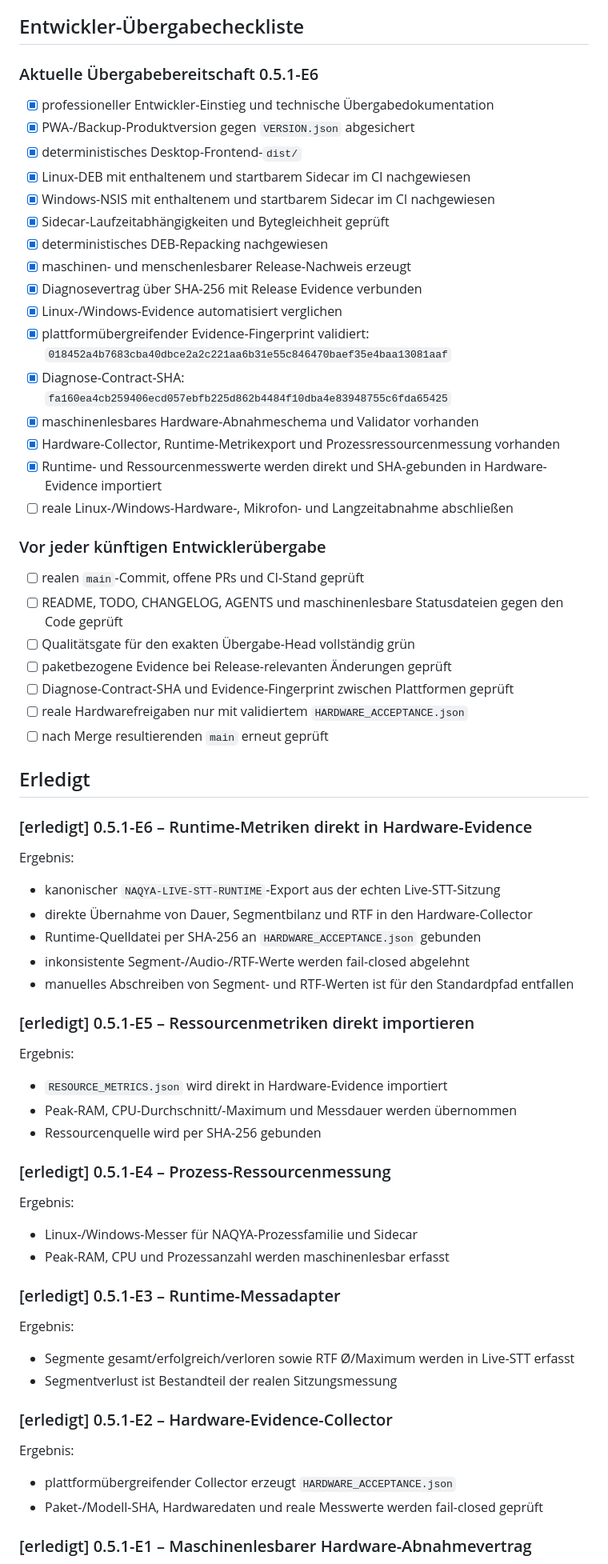
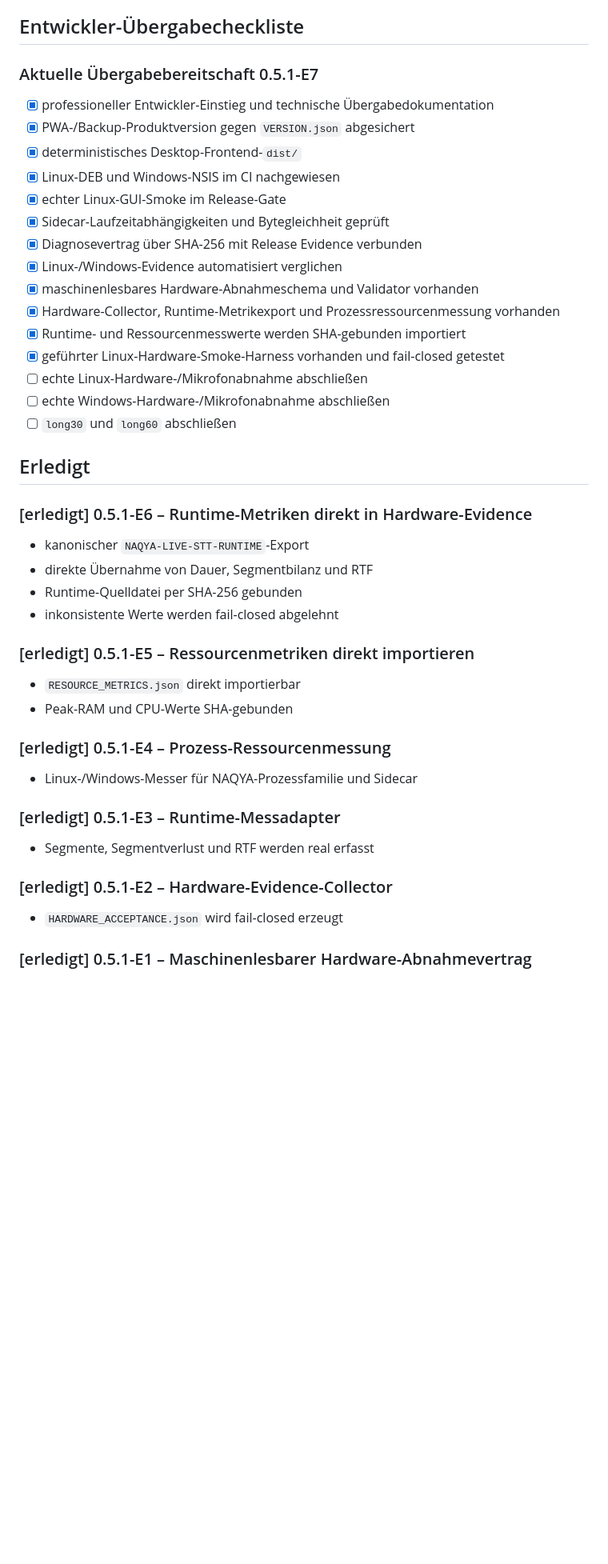
Before and after one commit to provoware/naqya-memo, a Markdown page: TODO.md, the part around one of its changes. Shown at 80% size. GitHub-like rendering; blank space fills up the shorter version.

Commit message:
docs: synchronisiere TODO auf E7-Hardware-Smoke

```diff
--- a/TODO.md
+++ b/TODO.md
@@ -70,64 +73,43 @@ Abnahmekriterien:
 
 ## Entwickler-Übergabecheckliste
 
-### Aktuelle Übergabebereitschaft 0.5.1-E6
+### Aktuelle Übergabebereitschaft 0.5.1-E7
 
 - [x] professioneller Entwickler-Einstieg und technische Übergabedokumentation
 - [x] PWA-/Backup-Produktversion gegen `VERSION.json` abgesichert
 - [x] deterministisches Desktop-Frontend-`dist/`
-- [x] Linux-DEB mit enthaltenem und startbarem Sidecar im CI nachgewiesen
-- [x] Windows-NSIS mit enthaltenem und startbarem Sidecar im CI nachgewiesen
+- [x] Linux-DEB und Windows-NSIS im CI nachgewiesen
+- [x] echter Linux-GUI-Smoke im Release-Gate
 - [x] Sidecar-Laufzeitabhängigkeiten und Bytegleichheit geprüft
-- [x] deterministisches DEB-Repacking nachgewiesen
-- [x] maschinen- und menschenlesbarer Release-Nachweis erzeugt
 - [x] Diagnosevertrag über SHA-256 mit Release Evidence verbunden
 - [x] Linux-/Windows-Evidence automatisiert verglichen
-- [x] plattformübergreifender Evidence-Fingerprint validiert: `018452a4b7683cba40dbce2a2c221aa6b31e55c846470baef35e4baa13081aaf`
-- [x] Diagnose-Contract-SHA: `fa160ea4cb259406ecd057ebfb225d862b4484f10dba4e83948755c6fda65425`
 - [x] maschinenlesbares Hardware-Abnahmeschema und Validator vorhanden
 - [x] Hardware-Collector, Runtime-Metrikexport und Prozessressourcenmessung vorhanden
-- [x] Runtime- und Ressourcenmesswerte werden direkt und SHA-gebunden in Hardware-Evidence importiert
-- [ ] reale Linux-/Windows-Hardware-, Mikrofon- und Langzeitabnahme abschließen
-
-### Vor jeder künftigen Entwicklerübergabe
-
-- [ ] realen `main`-Commit, offene PRs und CI-Stand geprüft
-- [ ] README, TODO, CHANGELOG, AGENTS und maschinenlesbare Statusdateien gegen den Code geprüft
-- [ ] Qualitätsgate für den exakten Übergabe-Head vollständig grün
-- [ ] paketbezogene Evidence bei Release-relevanten Änderungen geprüft
-- [ ] Diagnose-Contract-SHA und Evidence-Fingerprint zwischen Plattformen geprüft
-- [ ] reale Hardwarefreigaben nur mit validiertem `HARDWARE_ACCEPTANCE.json`
-- [ ] nach Merge resultierenden `main` erneut geprüft
+- [x] Runtime- und Ressourcenmesswerte werden SHA-gebunden importiert
+- [x] geführter Linux-Hardware-Smoke-Harness vorhanden und fail-closed getestet
+- [ ] echte Linux-Hardware-/Mikrofonabnahme abschließen
+- [ ] echte Windows-Hardware-/Mikrofonabnahme abschließen
+- [ ] `long30` und `long60` abschließen
 
 ## Erledigt
 
 ### [erledigt] 0.5.1-E6 – Runtime-Metriken direkt in Hardware-Evidence
-Ergebnis:
-- kanonischer `NAQYA-LIVE-STT-RUNTIME`-Export aus der echten Live-STT-Sitzung
-- direkte Übernahme von Dauer, Segmentbilanz und RTF in den Hardware-Collector
-- Runtime-Quelldatei per SHA-256 an `HARDWARE_ACCEPTANCE.json` gebunden
-- inkonsistente Segment-/Audio-/RTF-Werte werden fail-closed abgelehnt
-- manuelles Abschreiben von Segment- und RTF-Werten ist für den Standardpfad entfallen
+- kanonischer `NAQYA-LIVE-STT-RUNTIME`-Export
+- direkte Übernahme von Dauer, Segmentbilanz und RTF
+- Runtime-Quelldatei per SHA-256 gebunden
+- inkonsistente Werte werden fail-closed abgelehnt
 
 ### [erledigt] 0.5.1-E5 – Ressourcenmetriken direkt importieren
-Ergebnis:
-- `RESOURCE_METRICS.json` wird direkt in Hardware-Evidence importiert
-- Peak-RAM, CPU-Durchschnitt/-Maximum und Messdauer werden übernommen
-- Ressourcenquelle wird per SHA-256 gebunden
+- `RESOURCE_METRICS.json` direkt importierbar
+- Peak-RAM und CPU-Werte SHA-gebunden
 
 ### [erledigt] 0.5.1-E4 – Prozess-Ressourcenmessung
-Ergebnis:
 - Linux-/Windows-Messer für NAQYA-Prozessfamilie und Sidecar
-- Peak-RAM, CPU und Prozessanzahl werden maschinenlesbar erfasst
 
 ### [erledigt] 0.5.1-E3 – Runtime-Messadapter
-Ergebnis:
-- Segmente gesamt/erfolgreich/verloren sowie RTF Ø/Maximum werden in Live-STT erfasst
-- Segmentverlust ist Bestandteil der realen Sitzungsmessung
+- Segmente, Segmentverlust und RTF werden real erfasst
 
 ### [erledigt] 0.5.1-E2 – Hardware-Evidence-Collector
-Ergebnis:
-- plattformübergreifender Collector erzeugt `HARDWARE_ACCEPTANCE.json`
-- Paket-/Modell-SHA, Hardwaredaten und reale Messwerte werden fail-closed geprüft
+- `HARDWARE_ACCEPTANCE.json` wird fail-closed erzeugt
 
 ### [erledigt] 0.5.1-E1 – Maschinenlesbarer Hardware-Abnahmevertrag
```
Also changed, not shown: other parts of TODO.md (+39 -70 lines).
